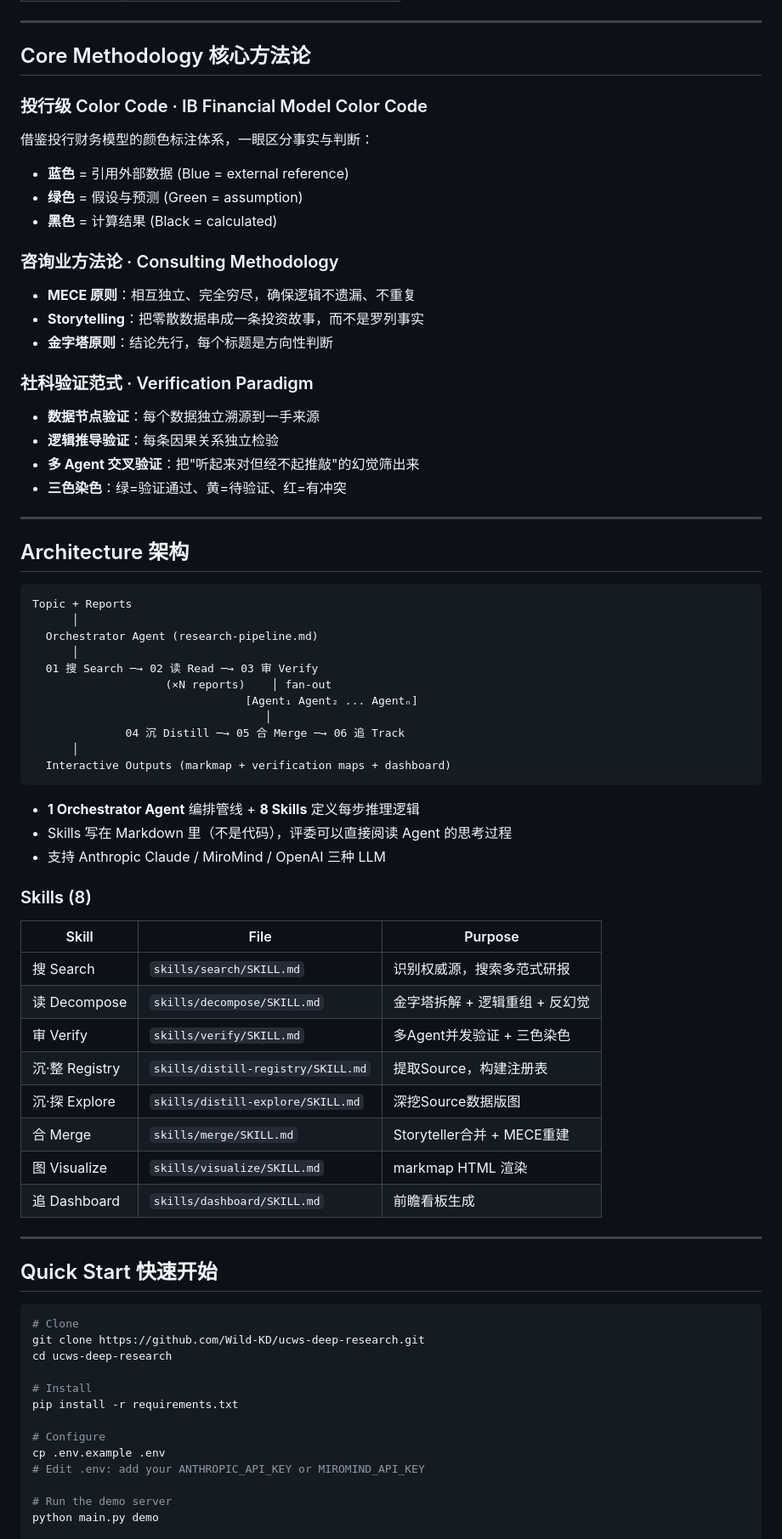
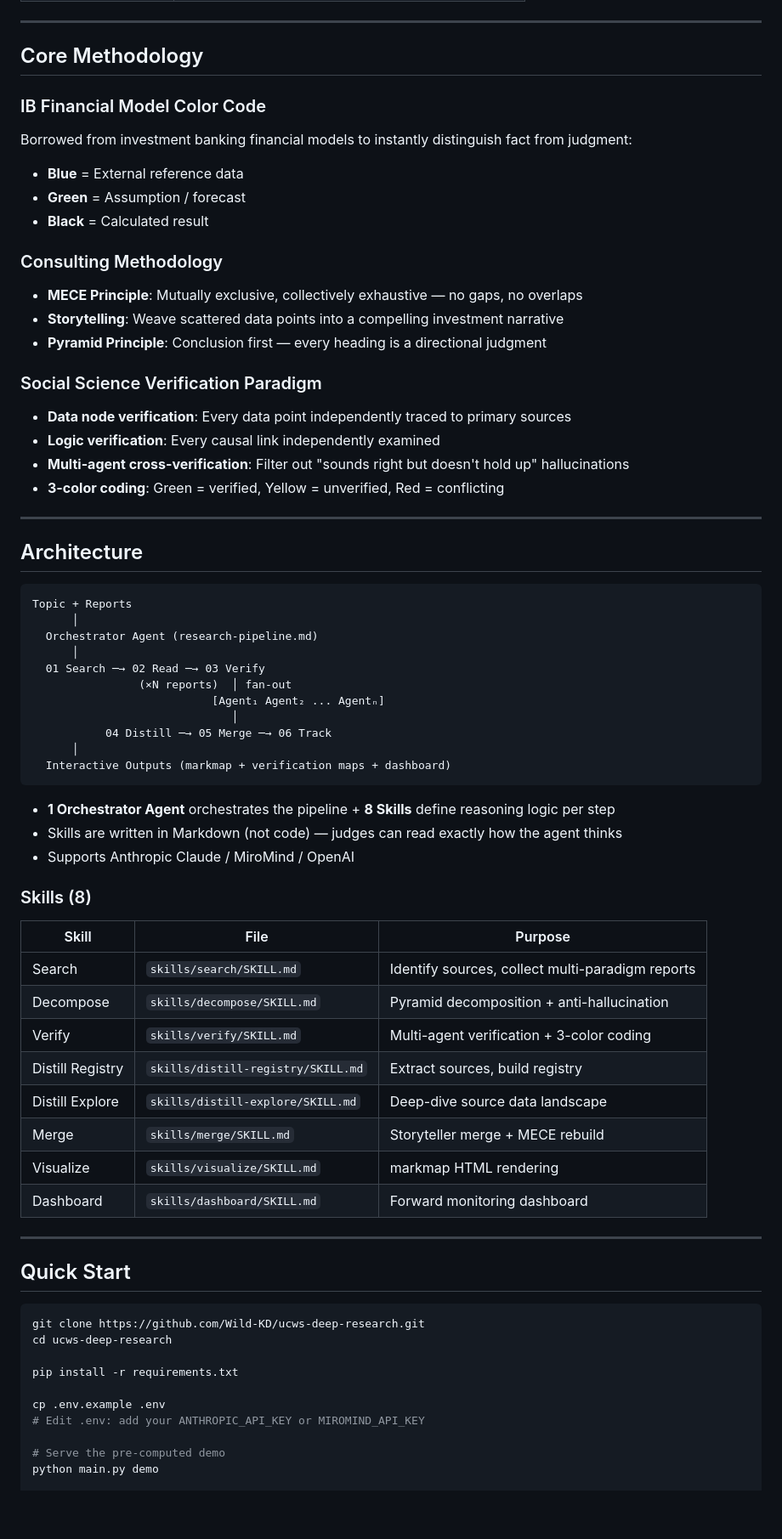
Before and after one commit to Wild-KD/ucws-deep-research, a Markdown page: README.md, the part around one of its changes. Shown at 85% size. Rendered like a GitHub page; blank space fills up the shorter version.

Commit message:
README拆分双语：README.md(EN) + README_CN.md(CN) 顶部一键切换
Co-Authored-By: Claude Opus 4.6 (1M context) <noreply@anthropic.com>

````diff
--- a/README.md
+++ b/README.md
@@ -75,80 +65,77 @@ When doing investment research, you've probably faced this:
 
 ---
 
-## Core Methodology 核心方法论
+## Core Methodology
 
-### 投行级 Color Code · IB Financial Model Color Code
+### IB Financial Model Color Code
 
-借鉴投行财务模型的颜色标注体系，一眼区分事实与判断：
+Borrowed from investment banking financial models to instantly distinguish fact from judgment:
 
-- **蓝色** = 引用外部数据 (Blue = external reference)
-- **绿色** = 假设与预测 (Green = assumption)
-- **黑色** = 计算结果 (Black = calculated)
+- **Blue** = External reference data
+- **Green** = Assumption / forecast
+- **Black** = Calculated result
 
-### 咨询业方法论 · Consulting Methodology
+### Consulting Methodology
 
-- **MECE 原则**：相互独立、完全穷尽，确保逻辑不遗漏、不重复
-- **Storytelling**：把零散数据串成一条投资故事，而不是罗列事实
-- **金字塔原则**：结论先行，每个标题是方向性判断
+- **MECE Principle**: Mutually exclusive, collectively exhaustive — no gaps, no overlaps
+- **Storytelling**: Weave scattered data points into a compelling investment narrative
+- **Pyramid Principle**: Conclusion first — every heading is a directional judgment
 
-### 社科验证范式 · Verification Paradigm
+### Social Science Verification Paradigm
 
-- **数据节点验证**：每个数据独立溯源到一手来源
-- **逻辑推导验证**：每条因果关系独立检验
-- **多 Agent 交叉验证**：把"听起来对但经不起推敲"的幻觉筛出来
-- **三色染色**：绿=验证通过、黄=待验证、红=有冲突
+- **Data node verification**: Every data point independently traced to primary sources
+- **Logic verification**: Every causal link independently examined
+- **Multi-agent cross-verification**: Filter out "sounds right but doesn't hold up" hallucinations
+- **3-color coding**: Green = verified, Yellow = unverified, Red = conflicting
 
 ---
 
-## Architecture 架构
+## Architecture
 
 ```
 Topic + Reports
       │
   Orchestrator Agent (research-pipeline.md)
       │
-  01 搜 Search ─→ 02 读 Read ─→ 03 审 Verify
-                    (×N reports)    │ fan-out
-                                [Agent₁ Agent₂ ... Agentₙ]
-                                   │
-              04 沉 Distill ─→ 05 合 Merge ─→ 06 追 Track
+  01 Search ─→ 02 Read ─→ 03 Verify
+                (×N reports)  │ fan-out
+                           [Agent₁ Agent₂ ... Agentₙ]
+                              │
+           04 Distill ─→ 05 Merge ─→ 06 Track
       │
   Interactive Outputs (markmap + verification maps + dashboard)
 ```
 
-- **1 Orchestrator Agent** 编排管线 + **8 Skills** 定义每步推理逻辑
-- Skills 写在 Markdown 里（不是代码），评委可以直接阅读 Agent 的思考过程
-- 支持 Anthropic Claude / MiroMind / OpenAI 三种 LLM
+- **1 Orchestrator Agent** orchestrates the pipeline + **8 Skills** define reasoning logic per step
+- Skills are written in Markdown (not code) — judges can read exactly how the agent thinks
+- Supports Anthropic Claude / MiroMind / OpenAI
 
 ### Skills (8)
 
 | Skill | File | Purpose |
 |-------|------|---------|
-| 搜 Search | `skills/search/SKILL.md` | 识别权威源，搜索多范式研报 |
-| 读 Decompose | `skills/decompose/SKILL.md` | 金字塔拆解 + 逻辑重组 + 反幻觉 |
-| 审 Verify | `skills/verify/SKILL.md` | 多Agent并发验证 + 三色染色 |
-| 沉·整 Registry | `skills/distill-registry/SKILL.md` | 提取Source，构建注册表 |
-| 沉·探 Explore | `skills/distill-explore/SKILL.md` | 深挖Source数据版图 |
-| 合 Merge | `skills/merge/SKILL.md` | Storyteller合并 + MECE重建 |
-| 图 Visualize | `skills/visualize/SKILL.md` | markmap HTML 渲染 |
-| 追 Dashboard | `skills/dashboard/SKILL.md` | 前瞻看板生成 |
+| Search | `skills/search/SKILL.md` | Identify sources, collect multi-paradigm reports |
+| Decompose | `skills/decompose/SKILL.md` | Pyramid decomposition + anti-hallucination |
+| Verify | `skills/verify/SKILL.md` | Multi-agent verification + 3-color coding |
+| Distill Registry | `skills/distill-registry/SKILL.md` | Extract sources, build registry |
+| Distill Explore | `skills/distill-explore/SKILL.md` | Deep-dive source data landscape |
+| Merge | `skills/merge/SKILL.md` | Storyteller merge + MECE rebuild |
+| Visualize | `skills/visualize/SKILL.md` | markmap HTML rendering |
+| Dashboard | `skills/dashboard/SKILL.md` | Forward monitoring dashboard |
 
 ---
 
-## Quick Start 快速开始
+## Quick Start
 
 ```bash
-# Clone
 git clone https://github.com/Wild-KD/ucws-deep-research.git
 cd ucws-deep-research
 
-# Install
 pip install -r requirements.txt
 
-# Configure
 cp .env.example .env
 # Edit .env: add your ANTHROPIC_API_KEY or MIROMIND_API_KEY
 
-# Run the demo server
+# Serve the pre-computed demo
 python main.py demo
 
````
Also changed, not shown: other parts of README.md (+37 -49 lines), README_CN.md (added, +154 -0 lines).
